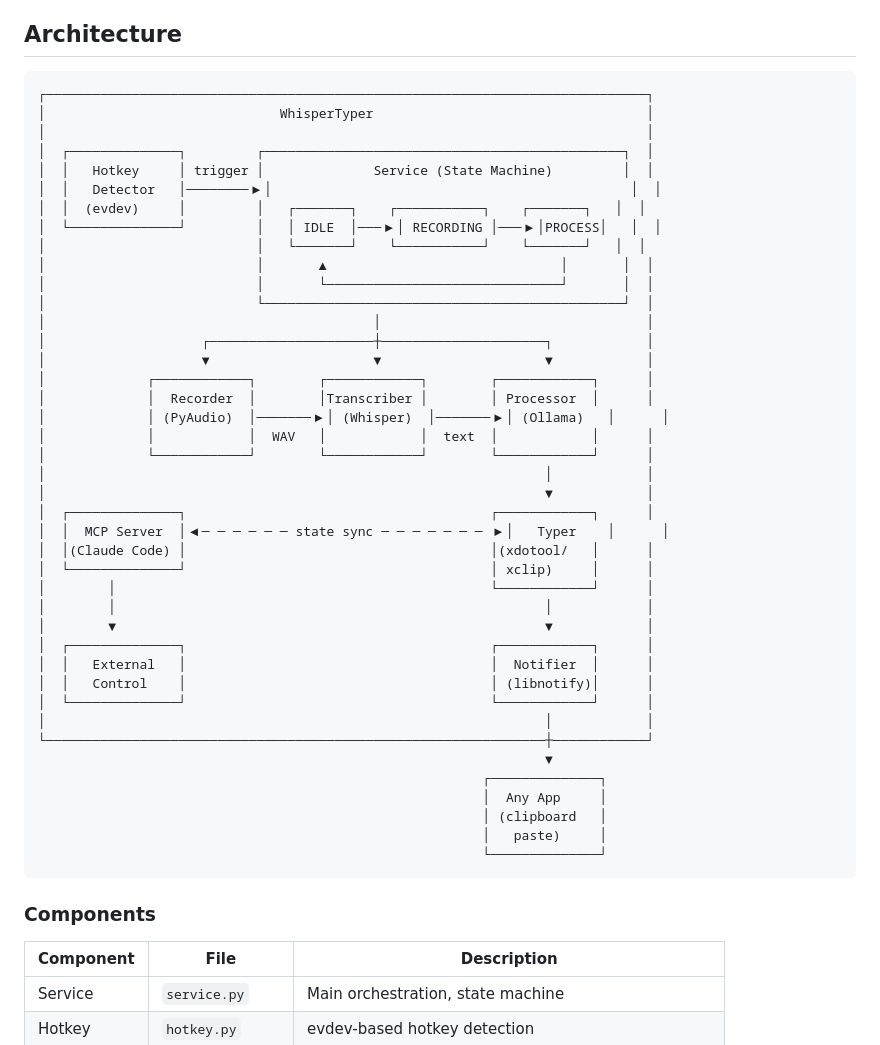
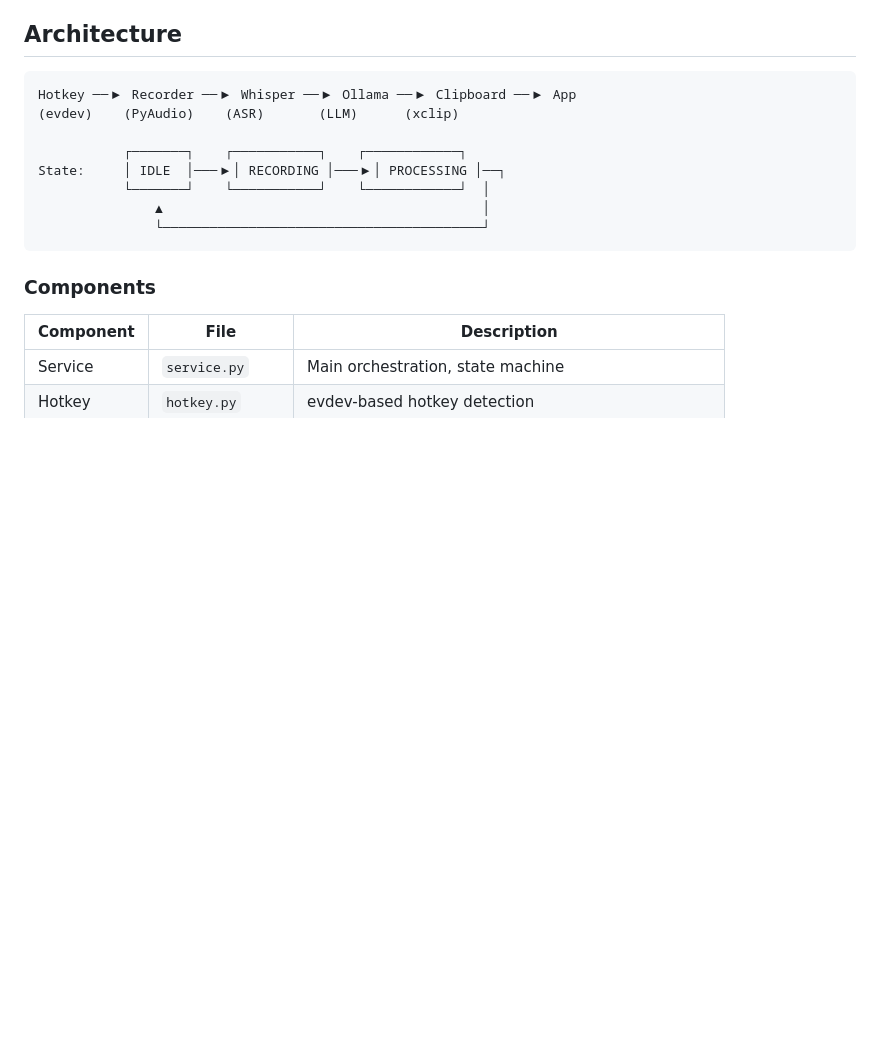
Before and after one commit to Mizzlr/whisper-typer, a Markdown page: README.md, the part around the change. Drawn GitHub-style; blank space fills up the shorter version.

Commit message:
Simplify architecture diagram in README
Co-Authored-By: Claude Opus 4.5 <noreply@anthropic.com>

````diff
--- a/README.md
+++ b/README.md
@@ -133,47 +133,14 @@ Available MCP tools:
 ## Architecture
 
 ```
-┌─────────────────────────────────────────────────────────────────────────────┐
-│                              WhisperTyper                                   │
-│                                                                             │
-│  ┌──────────────┐         ┌──────────────────────────────────────────────┐  │
-│  │   Hotkey     │ trigger │              Service (State Machine)         │  │
-│  │   Detector   │────────▶│                                              │  │
-│  │  (evdev)     │         │   ┌───────┐    ┌───────────┐    ┌───────┐   │  │
-│  └──────────────┘         │   │ IDLE  │───▶│ RECORDING │───▶│PROCESS│   │  │
-│                           │   └───────┘    └───────────┘    └───────┘   │  │
-│                           │       ▲                              │       │  │
-│                           │       └──────────────────────────────┘       │  │
-│                           └──────────────────────────────────────────────┘  │
-│                                          │                                  │
-│                    ┌─────────────────────┼─────────────────────┐            │
-│                    ▼                     ▼                     ▼            │
-│             ┌────────────┐        ┌────────────┐        ┌────────────┐      │
-│             │  Recorder  │        │Transcriber │        │ Processor  │      │
-│             │ (PyAudio)  │───────▶│ (Whisper)  │───────▶│ (Ollama)   │      │
-│             │            │  WAV   │            │  text  │            │      │
-│             └────────────┘        └────────────┘        └────────────┘      │
-│                                                                │            │
-│                                                                ▼            │
-│  ┌──────────────┐                                       ┌────────────┐      │
-│  │  MCP Server  │◀─ ─ ─ ─ ─ ─ state sync ─ ─ ─ ─ ─ ─ ─ ▶│   Typer    │      │
-│  │(Claude Code) │                                       │(xdotool/   │      │
-│  └──────────────┘                                       │ xclip)     │      │
-│        │                                                └────────────┘      │
-│        │                                                       │            │
-│        ▼                                                       ▼            │
-│  ┌──────────────┐                                       ┌────────────┐      │
-│  │   External   │                                       │  Notifier  │      │
-│  │   Control    │                                       │ (libnotify)│      │
-│  └──────────────┘                                       └────────────┘      │
-│                                                                │            │
-└────────────────────────────────────────────────────────────────┼────────────┘
-                                                                 ▼
-                                                         ┌──────────────┐
-                                                         │  Any App     │
-                                                         │ (clipboard   │
-                                                         │   paste)     │
-                                                         └──────────────┘
+Hotkey ──▶ Recorder ──▶ Whisper ──▶ Ollama ──▶ Clipboard ──▶ App
+(evdev)    (PyAudio)    (ASR)       (LLM)      (xclip)
+
+           ┌───────┐    ┌───────────┐    ┌────────────┐
+State:     │ IDLE  │───▶│ RECORDING │───▶│ PROCESSING │──┐
+           └───────┘    └───────────┘    └────────────┘  │
+               ▲                                         │
+               └─────────────────────────────────────────┘
 ```
 
 ### Components
````
